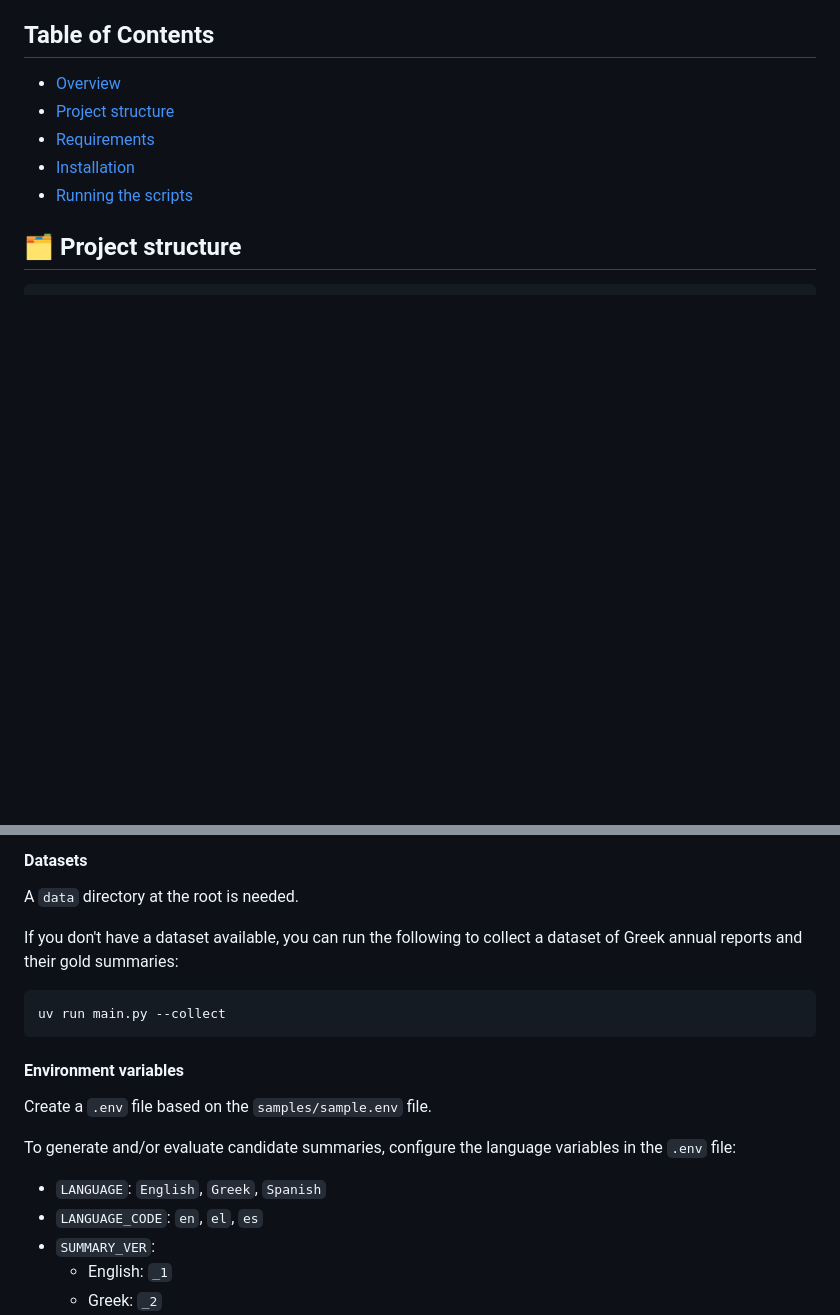
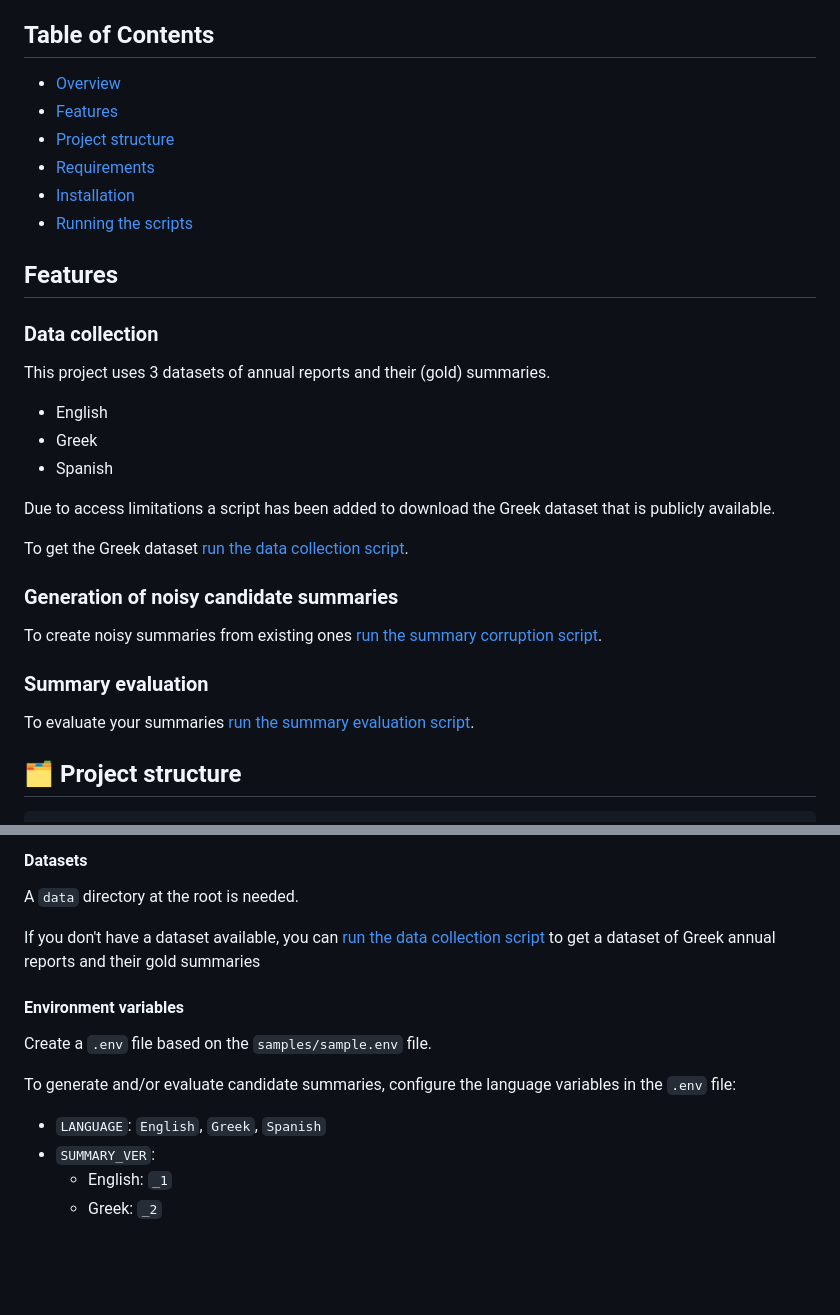
Before and after one commit to stefsyrsiri/financial-summarization-meta-evaluation, a Markdown page: README.md, 2 parts joined by grey strips. Drawn GitHub-style; blank space fills up the shorter version.

````diff
--- a/README.md
+++ b/README.md
@@ -10,10 +10,33 @@ In this project we evaluate evaluation methods for automatic summarization on lo
 ## Table of Contents
 
 - [Overview](#-overview)
+- [Features](#features)
 - [Project structure](#️-project-structure)
 - [Requirements](#requirements)
 - [Installation](#️-installation)
 - [Running the scripts](#-running-the-scripts)
+
+## Features
+
+### Data collection
+
+This project uses 3 datasets of annual reports and their (gold) summaries.
+
+- English
+- Greek
+- Spanish
+
+Due to access limitations a script has been added to download the Greek dataset that is publicly available.
+
+To get the Greek dataset [run the data collection script](#-running-the-scripts).
+
+### Generation of noisy candidate summaries
+
+To create noisy summaries from existing ones [run the summary corruption script](#-running-the-scripts).
+
+### Summary evaluation
+
+To evaluate your summaries [run the summary evaluation script](#-running-the-scripts).
 
 ## 🗂️ Project structure
 
@@ -53,11 +76,7 @@ This project uses `uv` for its dependencies. Follow the official [installation i
 
 A `data` directory at the root is needed.
 
-If you don't have a dataset available, you can run the following to collect a dataset of Greek annual reports and their gold summaries:
-
-```sh
-uv run main.py --collect
-```
+If you don't have a dataset available, you can [run the data collection script](#-running-the-scripts) to get a dataset of Greek annual reports and their gold summaries
 
 #### Environment variables
 
@@ -66,7 +85,6 @@ Create a `.env` file based on the `samples/sample.env` file.
 To generate and/or evaluate candidate summaries, configure the language variables in the `.env` file:
 
 - `LANGUAGE`: `English`, `Greek`, `Spanish`
-- `LANGUAGE_CODE`: `en`, `el`, `es`
 - `SUMMARY_VER`:
   - English: `_1`
   - Greek: `_2`
````
Also changed, not shown: other parts of README.md (+43 -3 lines).
